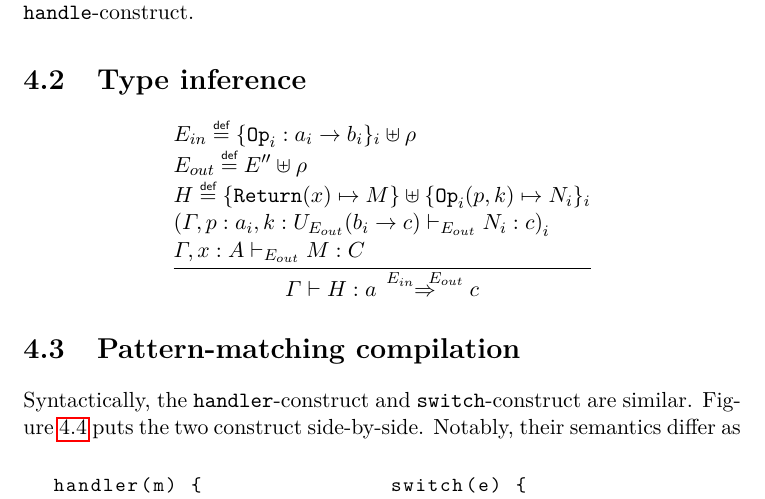
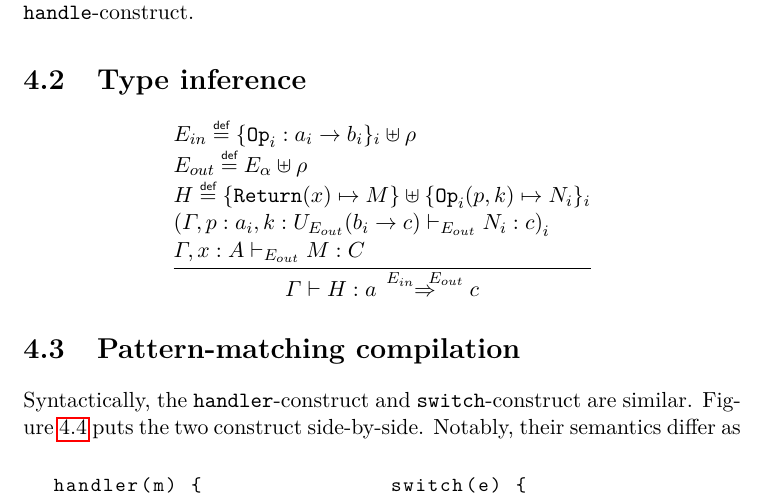
Before and after one commit to dhil/msc-dissertation, a LaTeX thesis (worksheets/worksheets.tex, which reads worksheets/content/implementation/impl.tex): part of page 38 of 47, cut so that both start at the same text. Compiled offline with pdfLaTeX.

Commit message:
worksheets updated

```diff
--- a/worksheets/content/implementation/impl.tex
+++ b/worksheets/content/implementation/impl.tex
@@ -143,7 +143,7 @@ fun(m) {
 \[
 \mprset{flushleft}
 \inferrule{E_{in} \defas \{\type{Op}_i : a_i \to b_i\}_i \uplus \rho \\\\
-           E_{out} \defas E'' \uplus \rho\\\\
+           E_{out} \defas E_{\alpha} \uplus \rho\\\\
            H \defas \{\code{Return}(x) \mapsto M\} \uplus \{\type{Op}_i(p,k) \mapsto N_i\}_i \\\\
           \left( \varGamma, p : a_i, k : U_{E_{out}}(b_i \to c) \vdash_{E_{out}} N_i : c \right)_i \\\\
           \varGamma, x : A \vdash_{E_{out}} M : C}
```
Also changed, not shown: worksheets/worksheets.pdf.
